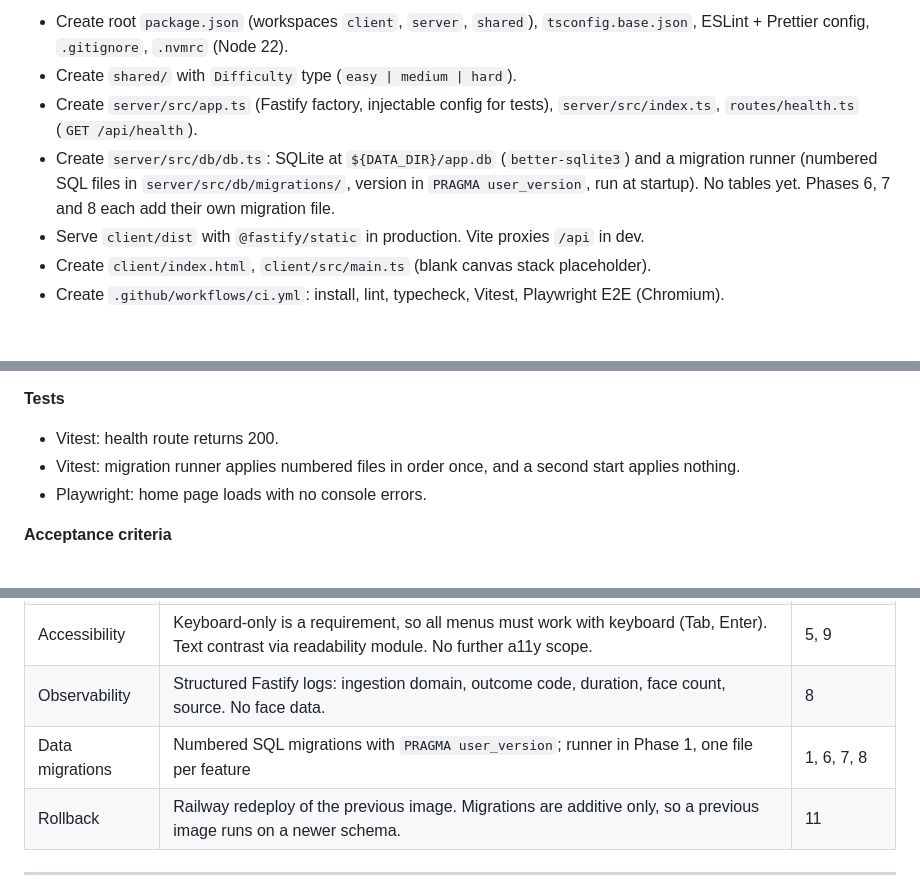
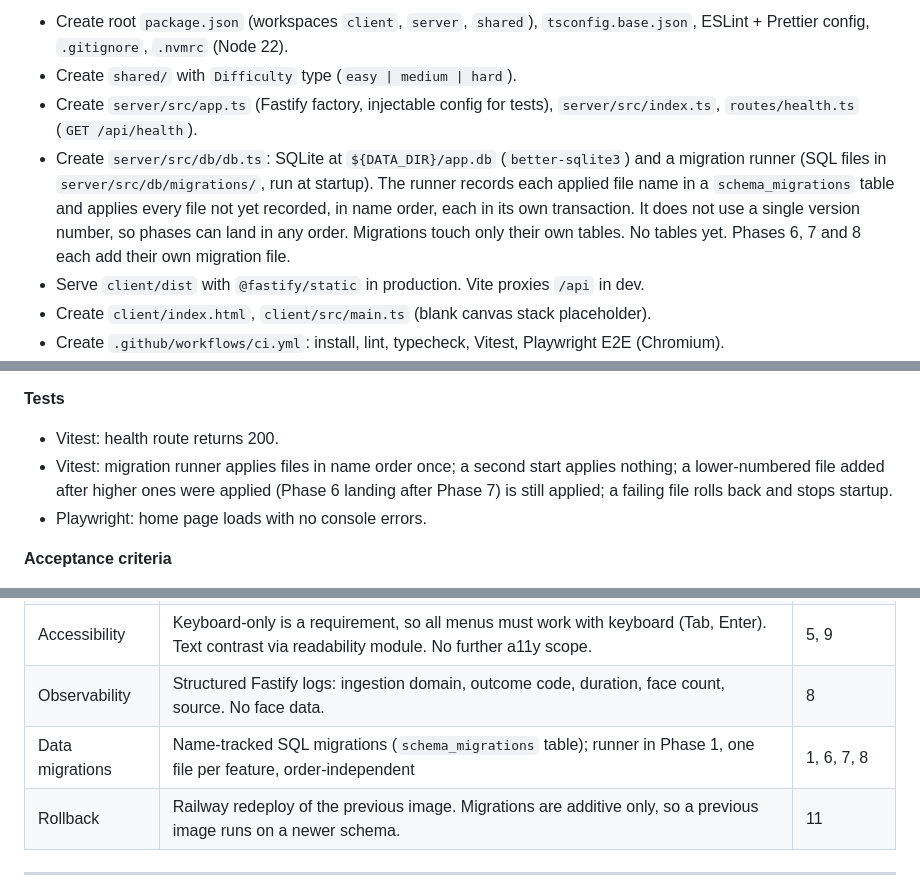
Before and after one commit to Penguin-Pants/ContraCompetitors, a Markdown page: docs/build-plan.md, 3 parts joined by grey strips. GitHub-like rendering; blank space fills up the shorter version.

Commit message:
Make migrations order-independent
Runner records applied file names instead of PRAGMA user_version, so a
phase that lands late still gets its migration applied.

Co-Authored-By: Claude Opus 5.5 <noreply@anthropic.com>
Claude-Session: https://claude.ai/code/session_01Pazxx5Fk5Sjvja9oMrSKSk

```diff
--- a/docs/build-plan.md
+++ b/docs/build-plan.md
@@ -182,7 +182,7 @@ DEL-1 (foundation only).
 - Create root `package.json` (workspaces `client`, `server`, `shared`), `tsconfig.base.json`, ESLint + Prettier config, `.gitignore`, `.nvmrc` (Node 22).
 - Create `shared/` with `Difficulty` type (`easy | medium | hard`).
 - Create `server/src/app.ts` (Fastify factory, injectable config for tests), `server/src/index.ts`, `routes/health.ts` (`GET /api/health`).
-- Create `server/src/db/db.ts`: SQLite at `${DATA_DIR}/app.db` (`better-sqlite3`) and a migration runner (numbered SQL files in `server/src/db/migrations/`, version in `PRAGMA user_version`, run at startup). No tables yet. Phases 6, 7 and 8 each add their own migration file.
+- Create `server/src/db/db.ts`: SQLite at `${DATA_DIR}/app.db` (`better-sqlite3`) and a migration runner (SQL files in `server/src/db/migrations/`, run at startup). The runner records each applied file name in a `schema_migrations` table and applies every file not yet recorded, in name order, each in its own transaction. It does not use a single version number, so phases can land in any order. Migrations touch only their own tables. No tables yet. Phases 6, 7 and 8 each add their own migration file.
 - Serve `client/dist` with `@fastify/static` in production. Vite proxies `/api` in dev.
 - Create `client/index.html`, `client/src/main.ts` (blank canvas stack placeholder).
 - Create `.github/workflows/ci.yml`: install, lint, typecheck, Vitest, Playwright E2E (Chromium).
@@ -194,7 +194,7 @@ DEL-1 (foundation only).
 
 **Tests**
 - Vitest: health route returns 200.
-- Vitest: migration runner applies numbered files in order once, and a second start applies nothing.
+- Vitest: migration runner applies files in name order once; a second start applies nothing; a lower-numbered file added after higher ones were applied (Phase 6 landing after Phase 7) is still applied; a failing file rolls back and stops startup.
 - Playwright: home page loads with no console errors.
 
 **Acceptance criteria**
@@ -673,7 +673,7 @@ Phases 9 and 10.
 | Licensing | AGPL source link; dependency and model license check; Sprite Fusion terms (C-4); no copied third-party assets (C-3) | 8, 10, 11 |
 | Accessibility | Keyboard-only is a requirement, so all menus must work with keyboard (Tab, Enter). Text contrast via readability module. No further a11y scope. | 5, 9 |
 | Observability | Structured Fastify logs: ingestion domain, outcome code, duration, face count, source. No face data. | 8 |
-| Data migrations | Numbered SQL migrations with `PRAGMA user_version`; runner in Phase 1, one file per feature | 1, 6, 7, 8 |
+| Data migrations | Name-tracked SQL migrations (`schema_migrations` table); runner in Phase 1, one file per feature, order-independent | 1, 6, 7, 8 |
 | Rollback | Railway redeploy of the previous image. Migrations are additive only, so a previous image runs on a newer schema. | 11 |
 
 ---
```
Also changed, not shown: other parts of docs/build-plan.md (+1 -0 lines).
